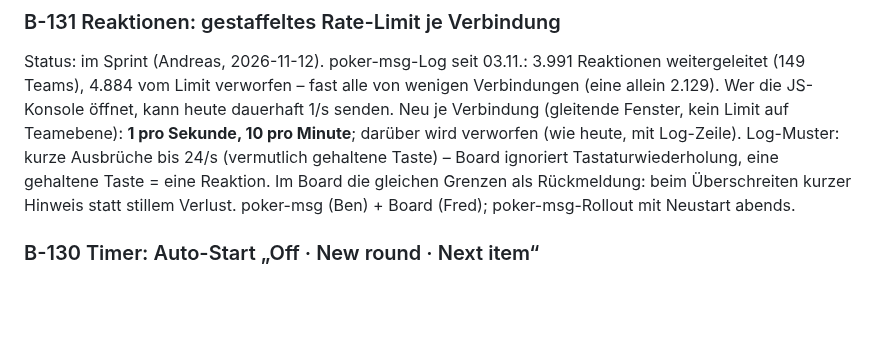
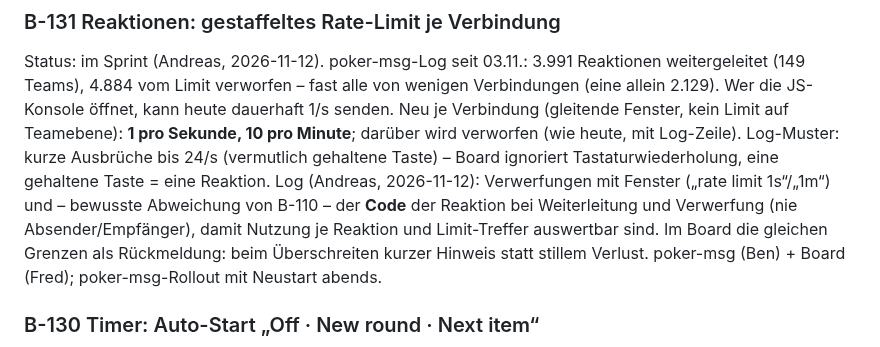
Before and after one commit to komplexitaeter/poker, a Markdown page: BACKLOG.md, the part around the change. Drawn GitHub-style; blank space fills up the shorter version.

Commit message:
BACKLOG: B-131 log window and reaction code
Co-Authored-By: Claude Opus 5.5 <noreply@anthropic.com>
Claude-Session: https://claude.ai/code/session_01Wwct3kT58rjRgX4NYz8kGi

```diff
--- a/BACKLOG.md
+++ b/BACKLOG.md
@@ -1790,7 +1790,10 @@ Status: im Sprint (Andreas, 2026-11-12). poker-msg-Log seit 03.11.: 3.991 Reakti
 4.884 vom Limit verworfen – fast alle von wenigen Verbindungen (eine allein 2.129). Wer die JS-Konsole öffnet, kann
 heute dauerhaft 1/s senden. Neu je Verbindung (gleitende Fenster, kein Limit auf Teamebene): **1 pro Sekunde, 10 pro
 Minute**; darüber wird verworfen (wie heute, mit Log-Zeile). Log-Muster: kurze Ausbrüche bis 24/s (vermutlich
-gehaltene Taste) – Board ignoriert Tastaturwiederholung, eine gehaltene Taste = eine Reaktion. Im Board die gleichen
+gehaltene Taste) – Board ignoriert Tastaturwiederholung, eine gehaltene Taste = eine Reaktion.
+Log (Andreas, 2026-11-12): Verwerfungen mit Fenster („rate limit 1s“/„1m“) und – bewusste Abweichung von B-110 – der
+**Code** der Reaktion bei Weiterleitung und Verwerfung (nie Absender/Empfänger), damit Nutzung je Reaktion und
+Limit-Treffer auswertbar sind. Im Board die gleichen
 Grenzen als Rückmeldung: beim Überschreiten kurzer Hinweis statt stillem Verlust. poker-msg (Ben) + Board (Fred);
 poker-msg-Rollout mit Neustart abends.
 
```
